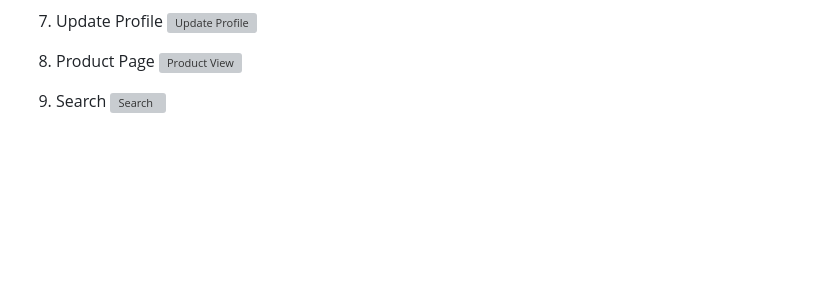
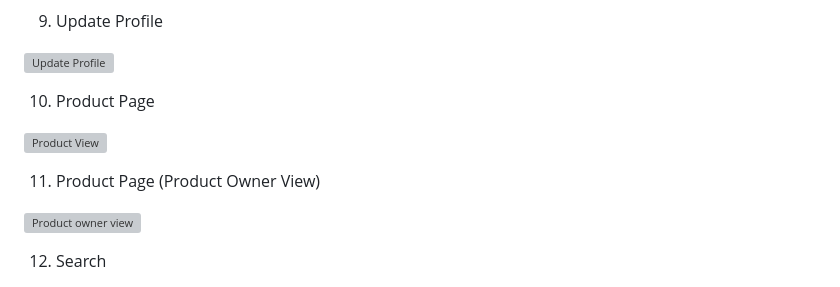
Before and after one commit to alfa-echo-niner-ait/dormx, a Markdown page: README.md, the part around the change printed below. Drawn GitHub-style; blank space fills up the shorter version; grey boxes are pictures that could not be loaded.

```diff
--- a/README.md
+++ b/README.md
@@ -62,9 +68,16 @@ __`Shandong Univerity of Science and Technology`__
 
 9. Update Profile
+
 ![Update Profile](https://github.com/alfa-echo-niner-ait/dormx/assets/78315132/9d632afc-b00d-4c5a-b282-48e41438c074)
 
 10. Product Page
+
 ![Product View](https://github.com/alfa-echo-niner-ait/dormx/assets/78315132/0f874075-c953-4147-acc4-2b44c2f1626b)
 
-11. Search
+11. Product Page (Product Owner View)
+
+![Product owner view](https://github.com/alfa-echo-niner-ait/dormx/assets/78315132/8ce131a8-8c5e-4fef-8baa-69ff70c98b83)
+
+12. Search
+
 ![Search](https://github.com/alfa-echo-niner-ait/dormx/assets/78315132/60b4c2d5-2f13-456f-ab1a-bc31f003bdcf)
```
Also changed, not shown: other parts of README.md (+8 -2 lines).
